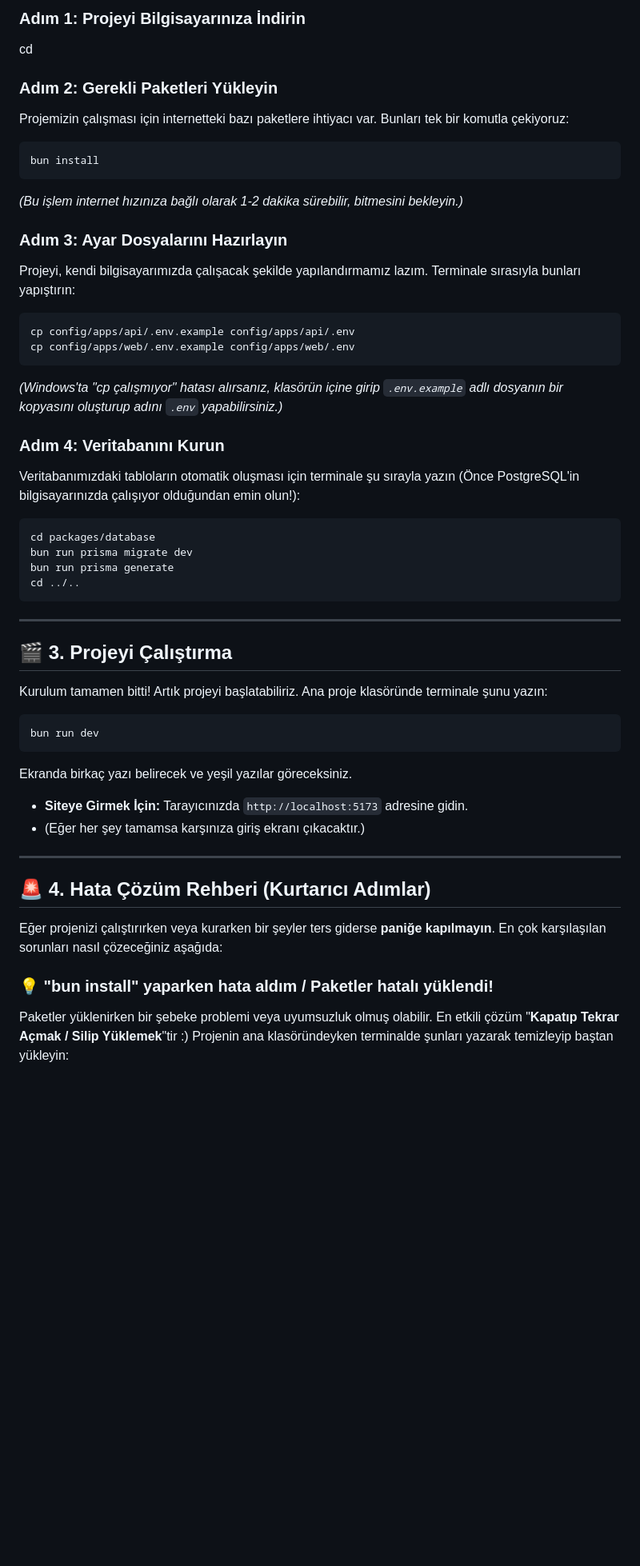
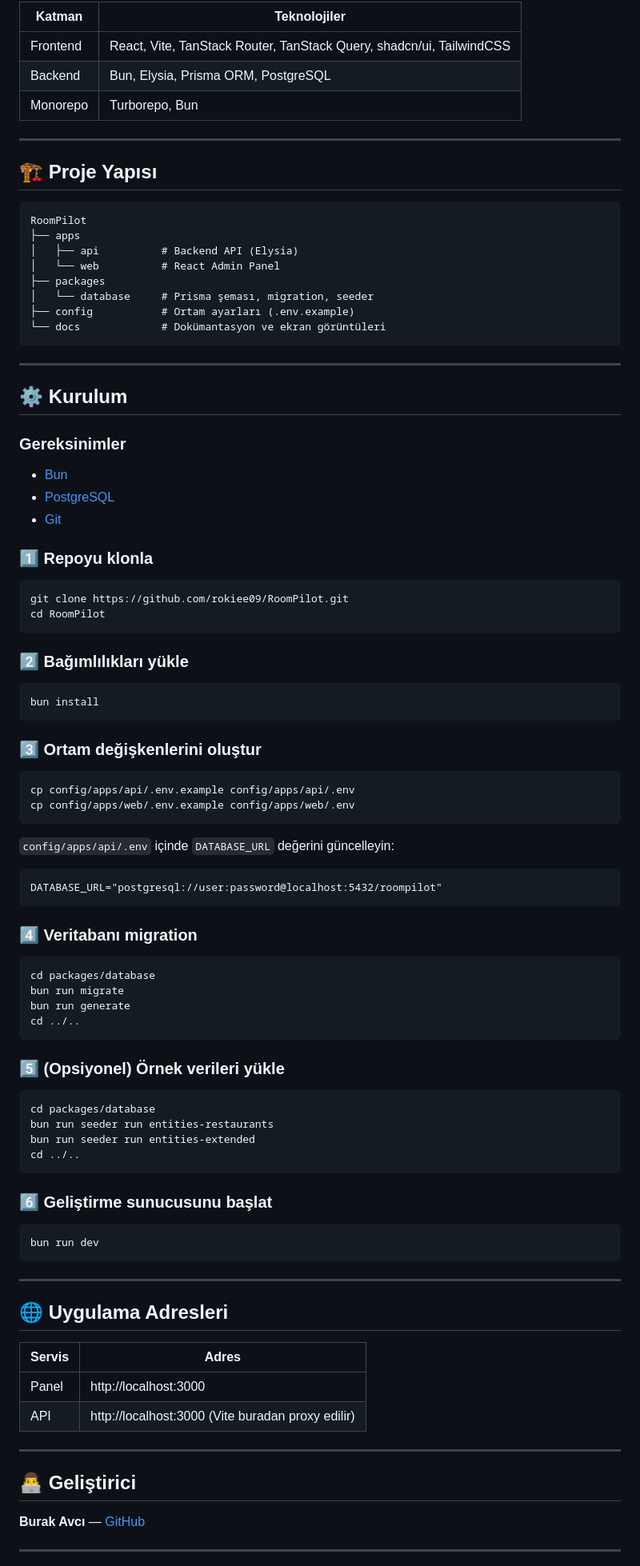
Before and after one commit to rokiee09/RoomPilot, a Markdown page: README.md, the part around one of its changes. Shown at 80% size. Rendered like a GitHub page; blank space fills up the shorter version.

````diff
--- a/README.md
+++ b/README.md
@@ -29,52 +59,99 @@ Projeyi bilgisayarınızda çalıştırabilmeniz için ilk olarak şu programlar
 
-### Adım 1: Projeyi Bilgisayarınıza İndirin
-cd <projenin-klasor-ismi>
+| Katman   | Teknolojiler                          |
+|----------|----------------------------------------|
+| Frontend | React, Vite, TanStack Router, TanStack Query, shadcn/ui, TailwindCSS |
+| Backend  | Bun, Elysia, Prisma ORM, PostgreSQL    |
+| Monorepo | Turborepo, Bun                         |
 
-### Adım 2: Gerekli Paketleri Yükleyin
-Projemizin çalışması için internetteki bazı paketlere ihtiyacı var. Bunları tek bir komutla çekiyoruz:
+---
+
+## 🏗 Proje Yapısı
+
+```
+RoomPilot
+├── apps
+│   ├── api          # Backend API (Elysia)
+│   └── web          # React Admin Panel
+├── packages
+│   └── database     # Prisma şeması, migration, seeder
+├── config           # Ortam ayarları (.env.example)
+└── docs             # Dokümantasyon ve ekran görüntüleri
+```
+
+---
+
+## ⚙️ Kurulum
+
+### Gereksinimler
+
+- [Bun](https://bun.sh)
+- [PostgreSQL](https://www.postgresql.org/download/)
+- [Git](https://git-scm.com)
+
+### 1️⃣ Repoyu klonla
+
+```bash
+git clone https://github.com/rokiee09/RoomPilot.git
+cd RoomPilot
+```
+
+### 2️⃣ Bağımlılıkları yükle
+
 ```bash
 bun install
 ```
-*(Bu işlem internet hızınıza bağlı olarak 1-2 dakika sürebilir, bitmesini bekleyin.)*
 
-### Adım 3: Ayar Dosyalarını Hazırlayın
-Projeyi, kendi bilgisayarımızda çalışacak şekilde yapılandırmamız lazım. Terminale sırasıyla bunları yapıştırın:
+### 3️⃣ Ortam değişkenlerini oluştur
+
 ```bash
 cp config/apps/api/.env.example config/apps/api/.env
 cp config/apps/web/.env.example config/apps/web/.env
 ```
-*(Windows'ta "cp çalışmıyor" hatası alırsanız, klasörün içine girip `.env.example` adlı dosyanın bir kopyasını oluşturup adını `.env` yapabilirsiniz.)*
 
-### Adım 4: Veritabanını Kurun
-Veritabanımızdaki tabloların otomatik oluşması için terminale şu sırayla yazın (Önce PostgreSQL'in bilgisayarınızda çalışıyor olduğundan emin olun!):
+`config/apps/api/.env` içinde `DATABASE_URL` değerini güncelleyin:
+
+```
+DATABASE_URL="postgresql://user:password@localhost:5432/roompilot"
+```
+
+### 4️⃣ Veritabanı migration
+
 ```bash
 cd packages/database
-bun run prisma migrate dev
-bun run prisma generate
+bun run migrate
+bun run generate
 cd ../..
 ```
 
----
+### 5️⃣ (Opsiyonel) Örnek verileri yükle
 
-## 🎬 3. Projeyi Çalıştırma
+```bash
+cd packages/database
+bun run seeder run entities-restaurants
+bun run seeder run entities-extended
+cd ../..
+```
 
-Kurulum tamamen bitti! Artık projeyi başlatabiliriz. Ana proje klasöründe terminale şunu yazın:
+### 6️⃣ Geliştirme sunucusunu başlat
 
 ```bash
 bun run dev
 ```
 
-Ekranda birkaç yazı belirecek ve yeşil yazılar göreceksiniz.
-- **Siteye Girmek İçin:** Tarayıcınızda `http://localhost:5173` adresine gidin.
-- (Eğer her şey tamamsa karşınıza giriş ekranı çıkacaktır.)
+---
+
+## 🌐 Uygulama Adresleri
+
+| Servis    | Adres                    |
+|-----------|--------------------------|
+| Panel     | http://localhost:3000    |
+| API       | http://localhost:3000 (Vite buradan proxy edilir) |
 
 ---
 
-## 🚨 4. Hata Çözüm Rehberi (Kurtarıcı Adımlar)
+## 👨‍💻 Geliştirici
 
-Eğer projenizi çalıştırırken veya kurarken bir şeyler ters giderse **paniğe kapılmayın**. En çok karşılaşılan sorunları nasıl çözeceğiniz aşağıda:
+**Burak Avcı** — [GitHub](https://github.com/rokiee09)
 
-### 💡 "bun install" yaparken hata aldım / Paketler hatalı yüklendi!
-Paketler yüklenirken bir şebeke problemi veya uyumsuzluk olmuş olabilir. En etkili çözüm "**Kapatıp Tekrar Açmak / Silip Yüklemek**"tir :)
-Projenin ana klasöründeyken terminalde şunları yazarak temizleyip baştan yükleyin:
+---
 
````
Also changed, not shown: other parts of README.md (+48 -36 lines), docs/dashboard.png (added).
